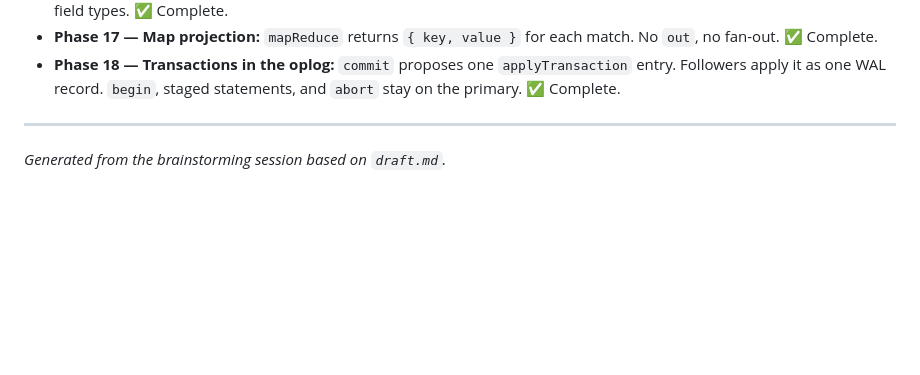
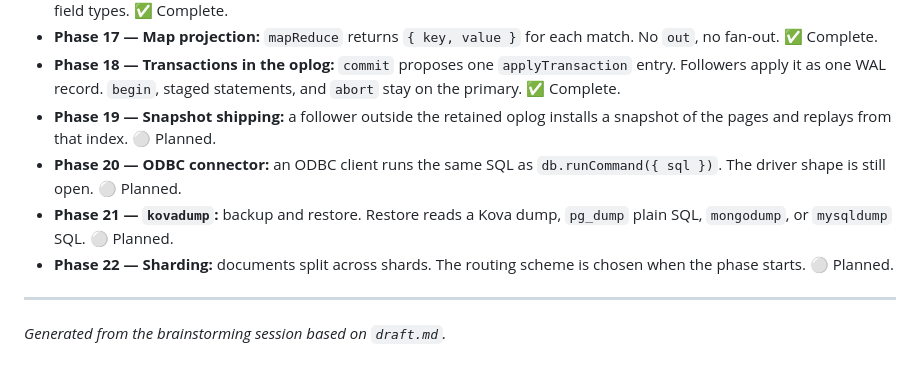
Before and after one commit to mdaparte/kova, a Markdown page: docs/CONTRIBUTING.md, the part around the change. Drawn GitHub-style; blank space fills up the shorter version.

```diff
--- a/docs/CONTRIBUTING.md
+++ b/docs/CONTRIBUTING.md
@@ -188,6 +188,14 @@ Phases are tracked in `docs/ROADMAP.md` and aligned with `draft.md`.
 - **Phase 18 — Transactions in the oplog:** `commit` proposes one
   `applyTransaction` entry. Followers apply it as one WAL record.
   `begin`, staged statements, and `abort` stay on the primary. ✅ Complete.
+- **Phase 19 — Snapshot shipping:** a follower outside the retained oplog
+  installs a snapshot of the pages and replays from that index. ⚪ Planned.
+- **Phase 20 — ODBC connector:** an ODBC client runs the same SQL as
+  `db.runCommand({ sql })`. The driver shape is still open. ⚪ Planned.
+- **Phase 21 — `kovadump`:** backup and restore. Restore reads a Kova dump,
+  `pg_dump` plain SQL, `mongodump`, or `mysqldump` SQL. ⚪ Planned.
+- **Phase 22 — Sharding:** documents split across shards. The routing
+  scheme is chosen when the phase starts. ⚪ Planned.
 
 ---
 
```
Also changed, not shown: docs/ARCHITECTURE.md (+4 -0 lines), docs/ROADMAP.md (+70 -4 lines).
